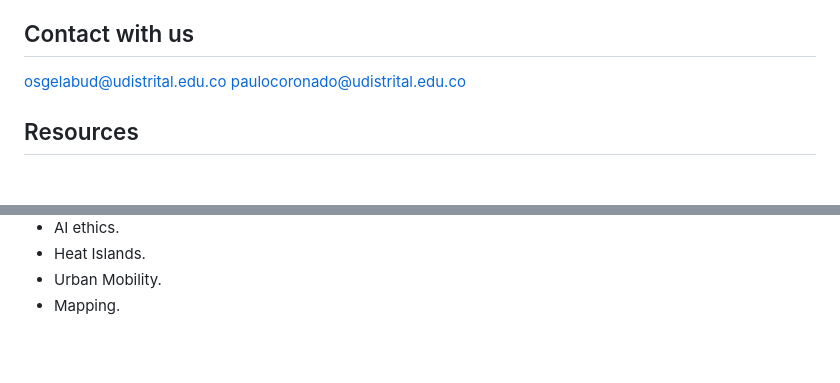
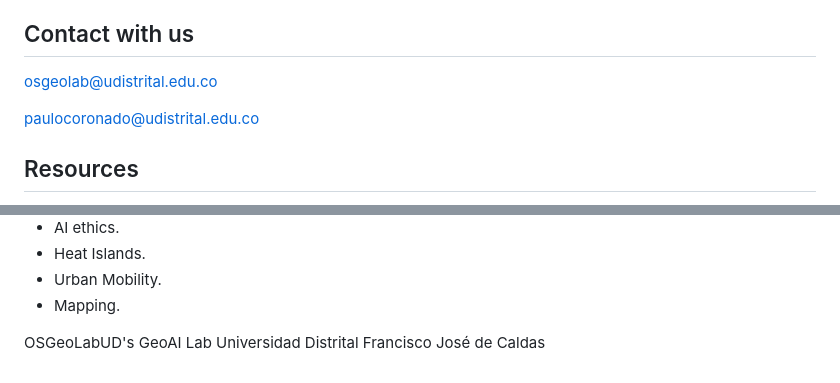
Before and after one commit to osgeolabud/geoai, a Markdown page: README.md, 2 parts joined by grey strips. Rendered like a GitHub page; blank space fills up the shorter version.

```diff
--- a/README.md
+++ b/README.md
@@ -22,7 +22,8 @@ OSGeoLabUD's GeoAI Lab Repository is located in Unversidad Distrital francisco J
 
 ## Contact with us
 
-[osgelabud@udistrital.edu.co](mailto:osgeolab@udistrital.edu.co)
+[osgeolab@udistrital.edu.co](mailto:osgeolab@udistrital.edu.co)
+
 [paulocoronado@udistrital.edu.co](mailto:paulocoronado@udistrital.edu.co)
 
 ## Resources
@@ -54,3 +55,6 @@ The laboratory staff has an interest in GeoAI development, teaching and learning
  * Heat Islands.
  * Urban Mobility.
  * Mapping.
+
+OSGeoLabUD's GeoAI Lab
+Universidad Distrital Francisco José de Caldas
```
